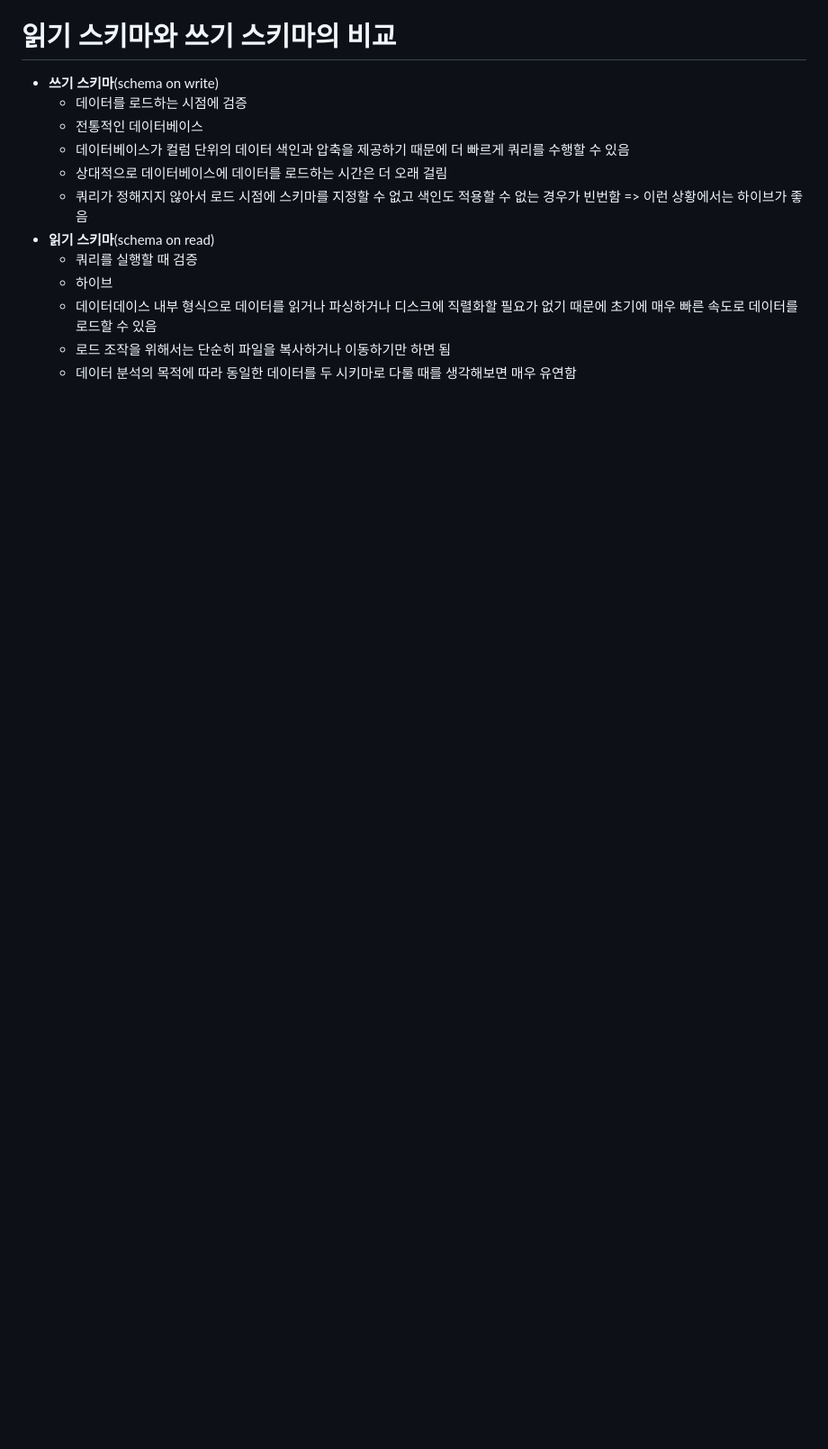
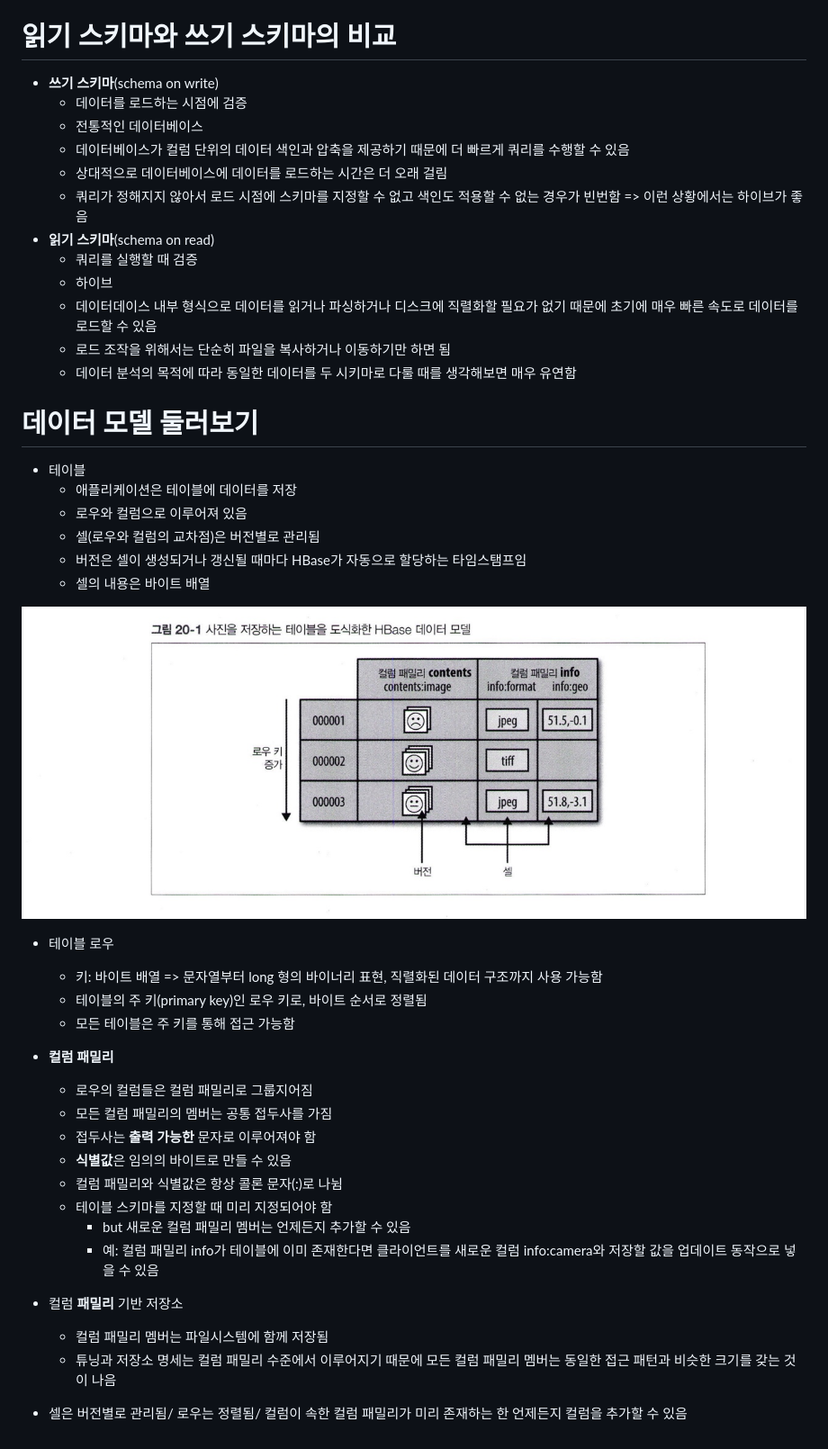
Before and after one commit to eyoojin/TIL, a Markdown page: hadoop_the_definitive_guide/README.md, the part around the change. Shown: that part at 90% size. GitHub-like rendering; pictures changed too: assets/hbase.jpg (added); blank space fills up the shorter version.

```diff
--- a/hadoop_the_definitive_guide/README.md
+++ b/hadoop_the_definitive_guide/README.md
@@ -130,3 +130,34 @@
     - 데이터데이스 내부 형식으로 데이터를 읽거나 파싱하거나 디스크에 직렬화할 필요가 없기 때문에 초기에 매우 빠른 속도로 데이터를 로드할 수 있음
     - 로드 조작을 위해서는 단순히 파일을 복사하거나 이동하기만 하면 됨
     - 데이터 분석의 목적에 따라 동일한 데이터를 두 시키마로 다룰 때를 생각해보면 매우 유연함
+
+# 데이터 모델 둘러보기
+- 테이블
+    - 애플리케이션은 테이블에 데이터를 저장
+    - 로우와 컬럼으로 이루어져 있음
+    - 셀(로우와 컬럼의 교차점)은 버전별로 관리됨
+    - 버전은 셀이 생성되거나 갱신될 때마다 HBase가 자동으로 할당하는 타임스탬프임
+    - 셀의 내용은 바이트 배열
+
+![사진을 저장하는 테이블을 도식화한 HBase 데이터 모델](/assets/hbase.jpg)
+
+- 테이블 로우
+    - 키: 바이트 배열 => 문자열부터 long 형의 바이너리 표현, 직렬화된 데이터 구조까지 사용 가능함
+    - 테이블의 주 키(primary key)인 로우 키로, 바이트 순서로 정렬됨
+    - 모든 테이블은 주 키를 통해 접근 가능함
+
+- **컬럼 패밀리**
+    - 로우의 컬럼들은 컬럼 패밀리로 그룹지어짐
+    - 모든 컬럼 패밀리의 멤버는 공통 접두사를 가짐
+    - 접두사는 **출력 가능한** 문자로 이루어져야 함
+    - **식별값**은 임의의 바이트로 만들 수 있음
+    - 컬럼 패밀리와 식별값은 항상 콜론 문자(:)로 나뉨
+    - 테이블 스키마를 지정할 때 미리 지정되어야 함
+        - but 새로운 컬럼 패밀리 멤버는 언제든지 추가할 수 있음
+        - 예: 컬럼 패밀리 info가 테이블에 이미 존재한다면 클라이언트를 새로운 컬럼  info:camera와 저장할 값을 업데이트 동작으로 넣을 수 있음
+
+- 컬럼 **패밀리** 기반 저장소
+    - 컬럼 패밀리 멤버는 파일시스템에 함께 저장됨
+    - 튜닝과 저장소 명세는 컬럼 패밀리 수준에서 이루어지기 때문에 모든 컬럼 패밀리 멤버는 동일한 접근 패턴과 비슷한 크기를 갖는 것이 나음
+
+- 셀은 버전별로 관리됨/ 로우는 정렬됨/ 컬럼이 속한 컬럼 패밀리가 미리 존재하는 한 언제든지 컬럼을 추가할 수 있음
```
